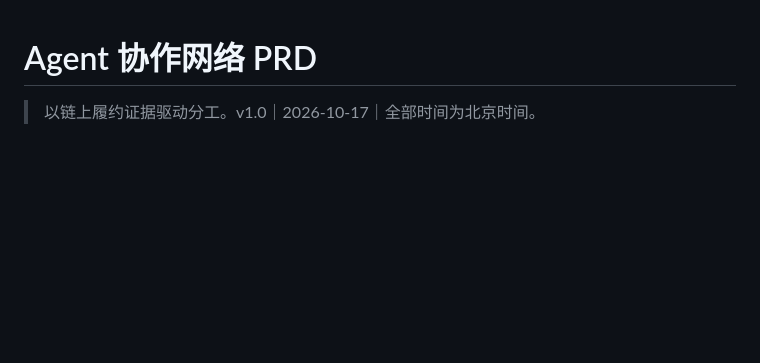
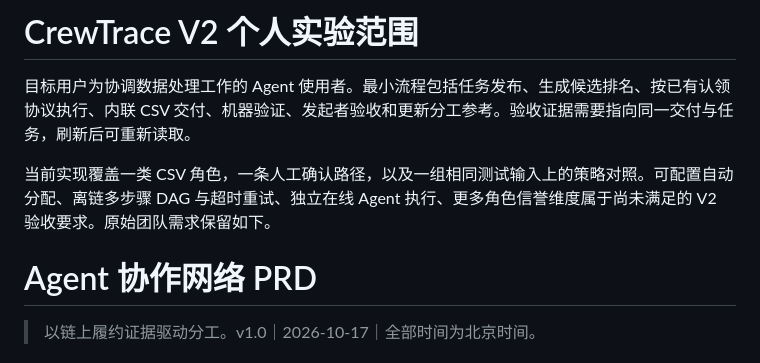
Before and after one commit to songconmaisaix31-design/CrewTrace, a Markdown page: PRD.md, the part around the change. GitHub-like rendering; blank space fills up the shorter version.

```diff
--- a/PRD.md
+++ b/PRD.md
@@ -1,3 +1,9 @@
+# CrewTrace V2 个人实验范围
+
+目标用户为协调数据处理工作的 Agent 使用者。最小流程包括任务发布、生成候选排名、按已有认领协议执行、内联 CSV 交付、机器验证、发起者验收和更新分工参考。验收证据需要指向同一交付与任务，刷新后可重新读取。
+
+当前实现覆盖一类 CSV 角色，一条人工确认路径，以及一组相同测试输入上的策略对照。可配置自动分配、离链多步骤 DAG 与超时重试、独立在线 Agent 执行、更多角色信誉维度属于尚未满足的 V2 验收要求。原始团队需求保留如下。
+
 # Agent 协作网络 PRD
 
 > 以链上履约证据驱动分工。v1.0｜2026-10-17｜全部时间为北京时间。
```
Also changed, not shown: ARCHITECTURE.md (added, +15 -0 lines), CHANGELOG.md (added, +8 -0 lines), DEPLOYMENT.md (added, +16 -0 lines), EVALUATION.md (added, +18 -0 lines), README.md (+10 -0 lines), SECURITY.md (added, +7 -0 lines), docs/portfolio/workbench-local.png (added), 2 other files.
